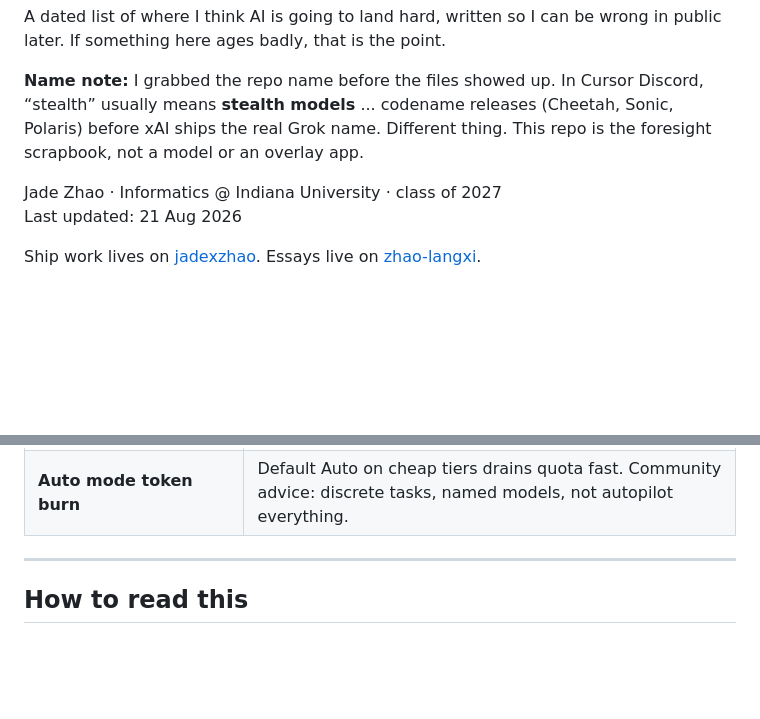
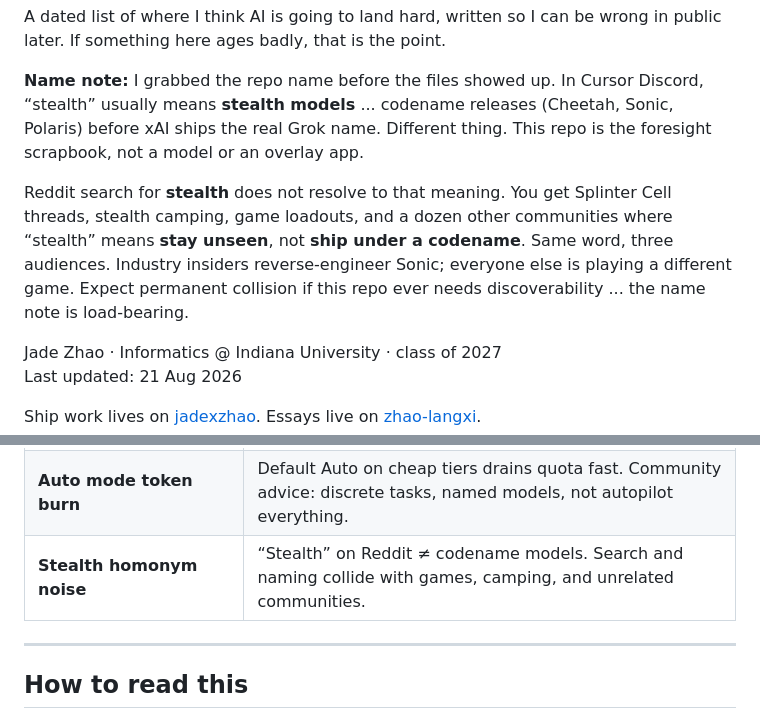
Before and after one commit to zhao-langxi/Stealth, a Markdown page: README.md, 2 parts joined by grey strips. Rendered like a GitHub page; blank space fills up the shorter version.

Commit message:
文档：Stealth 补充 stealth 一词多义与 Reddit 检索噪声
说明行业 codename 与 Reddit 游戏/露营等义项的永久碰撞。

```diff
--- a/README.md
+++ b/README.md
@@ -5,6 +5,8 @@ Not a product. Not a pitch deck.
 A dated list of where I think AI is going to land hard, written so I can be wrong in public later. If something here ages badly, that is the point.
 
 **Name note:** I grabbed the repo name before the files showed up. In Cursor Discord, “stealth” usually means **stealth models** ... codename releases (Cheetah, Sonic, Polaris) before xAI ships the real Grok name. Different thing. This repo is the foresight scrapbook, not a model or an overlay app.
+
+Reddit search for **stealth** does not resolve to that meaning. You get Splinter Cell threads, stealth camping, game loadouts, and a dozen other communities where “stealth” means **stay unseen**, not **ship under a codename**. Same word, three audiences. Industry insiders reverse-engineer Sonic; everyone else is playing a different game. Expect permanent collision if this repo ever needs discoverability ... the name note is load-bearing.
 
 Jade Zhao · Informatics @ Indiana University · class of 2027
 Last updated: 21 Aug 2026
@@ -203,6 +205,7 @@ These are next to the list above. Same confidence level: hunches, not forecasts
 | **Origin / stack lock-in** | IDE vendor hosting git + agents + models ... portability becomes a deliberate decision, not default. |
 | **EU cost migration** | Builders leave US IDE billing for terminal agents + EU-hosted models when token spend hits hundreds per month. |
 | **Auto mode token burn** | Default Auto on cheap tiers drains quota fast. Community advice: discrete tasks, named models, not autopilot everything. |
+| **Stealth homonym noise** | “Stealth” on Reddit ≠ codename models. Search and naming collide with games, camping, and unrelated communities. |
 
 ---
 
```
